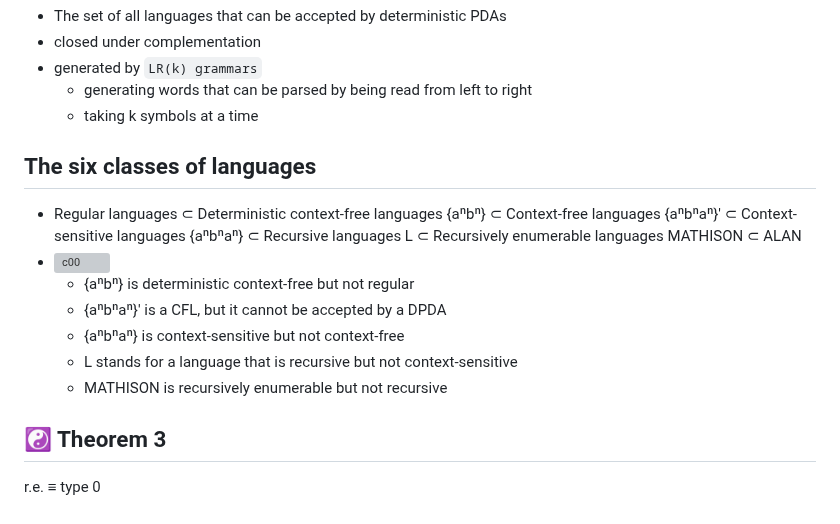
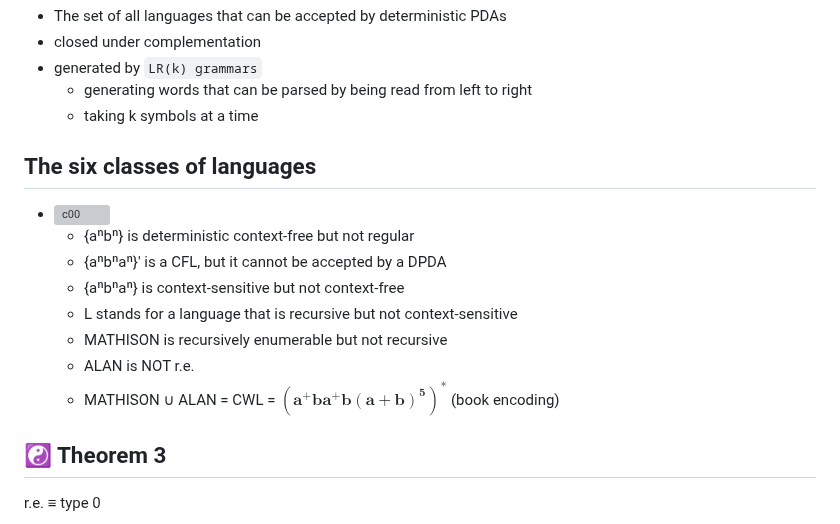
Before and after one commit to ufidon/ct, a Markdown page: mod3/ch.md, the part around the change. Drawn GitHub-style; grey boxes are pictures that could not be loaded.

Commit message:
mathison+alan=cwl

```diff
--- a/mod3/ch.md
+++ b/mod3/ch.md
@@ -128,13 +128,14 @@ Deterministic context-free languages
 
 The six classes of languages
 ---
-- Regular languages ⊂ Deterministic context-free languages {aⁿbⁿ} ⊂ Context-free languages {aⁿbⁿaⁿ}' ⊂ Context-sensitive languages {aⁿbⁿaⁿ} ⊂ Recursive languages L ⊂ Recursively enumerable languages MATHISON ⊂ ALAN
 - ![c00](./img/c00.png)
   - {aⁿbⁿ} is deterministic context-free but not regular
   - {aⁿbⁿaⁿ}' is a CFL, but it cannot be accepted by a DPDA
   - {aⁿbⁿaⁿ} is context-sensitive but not context-free
   - L stands for a language that is recursive but not context-sensitive
   - MATHISON is recursively enumerable but not recursive
+  - ALAN is NOT r.e.
+  - MATHISON ∪ ALAN = CWL = $`{\mathbf{(a^+ba^+b(a+b)^5)^*}}`$ (book encoding)
 
 
 ☯ Theorem 3
```
Also changed, not shown: mod3/tml.md (+1 -1 lines).
